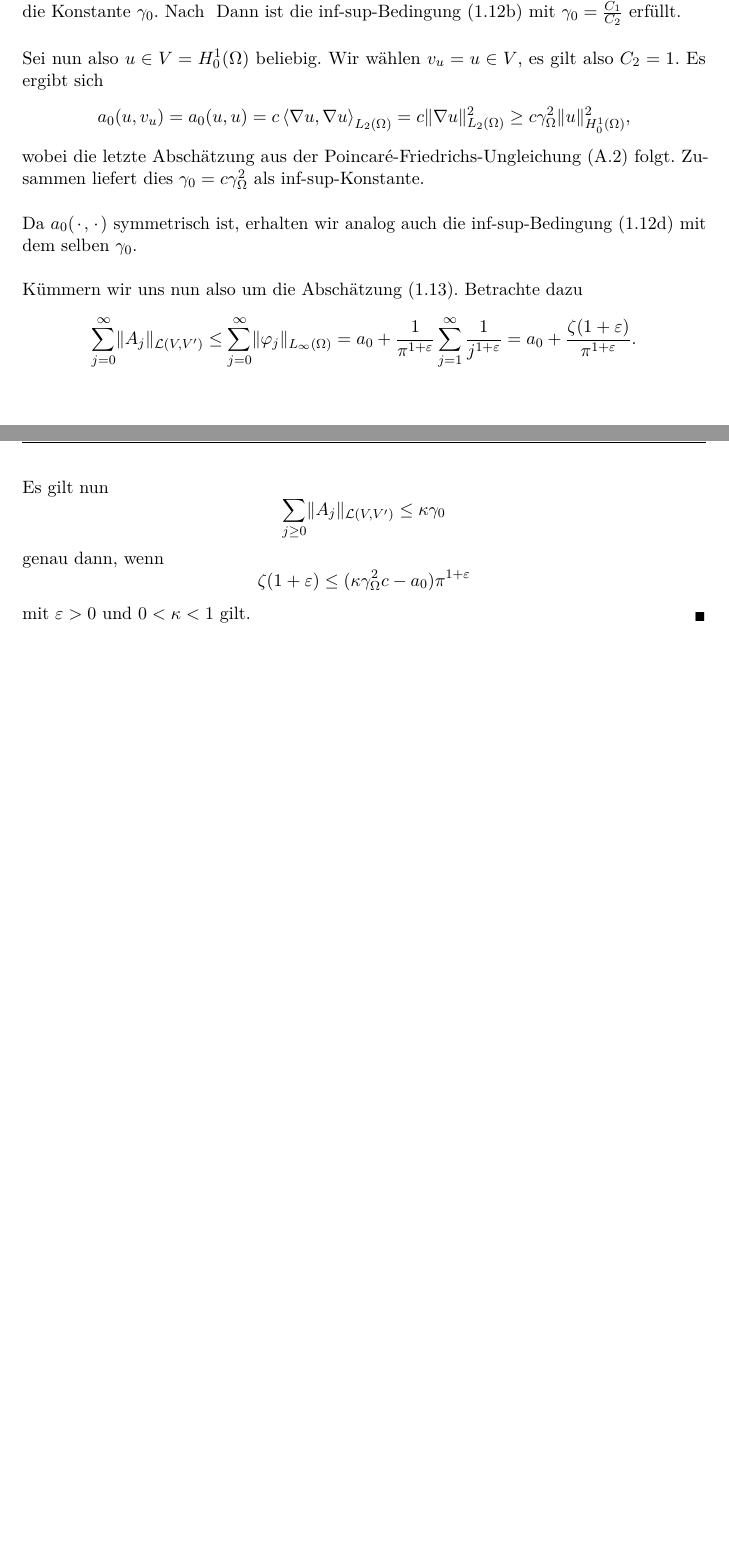
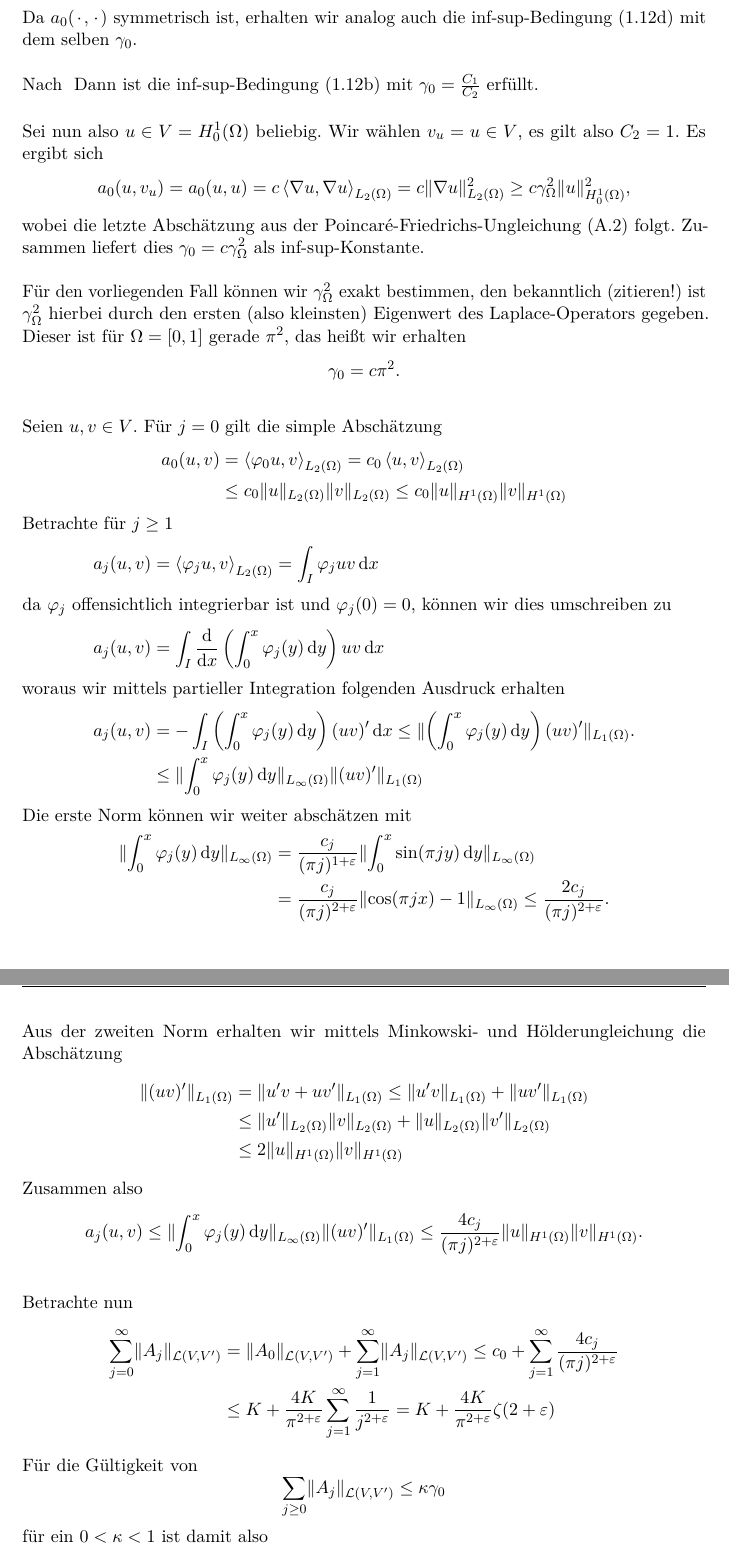
Before and after one commit to nobbs/master-thesis, a LaTeX book (tex/main.tex, which reads tex/chapters/problemstellung.tex): two parts of pages 17 and 18 of 29 before the commit and two parts of pages 17 and 18 of 31 after it, joined at a grey line, cut so that both start at the same text, the shorter picture padded with empty space. Compiled offline with pdfLaTeX.

Commit message:
Abschätzungen angepasst. Sehr schlecht formuliert das Ganze.

```diff
--- a/tex/chapters/problemstellung.tex
+++ b/tex/chapters/problemstellung.tex
@@ -372,3 +335,5 @@ Wir wollen nun die Regularität von $\omega(\blank; \sigma)$ in Abhängigkeit vo
+        Da $a_{0}(\blank, \blank)$ symmetrisch ist, erhalten wir analog auch die inf-sup-Bedingung \eqref{eq:kunoth:ass2_gamma_0_b} mit dem selben $\gamma_{0}$.
+
         Nach \thref{lemma:sauter:2.1.48} reicht es, für alle $u \in V$ ein $v_{u} \in V$ und von $u$ und $v_{u}$ unabhängige Konstanten $C_{1}, C_{2} > 0$ mit
         \begin{equation}
             a_{0}(u, v_{u}) \geq C_{1} \norm{u}_{V}^{2} \quad \text{und} \quad \norm{v_{u}}_{V} \leq C_{2} \norm{u}_{V}
@@ -385,25 +350,83 @@ Wir wollen nun die Regularität von $\omega(\blank; \sigma)$ in Abhängigkeit vo
         wobei die letzte Abschätzung aus der Poincaré-Friedrichs-Ungleichung \eqref{eq:grundlagen:poincare_friedrichs_ungleichung} folgt.
         Zusammen liefert dies $\gamma_{0} = c \gamma_{\Omega}^{2}$ als inf-sup-Konstante.
 
-        Da $a_{0}(\blank, \blank)$ symmetrisch ist, erhalten wir analog auch die inf-sup-Bedingung \eqref{eq:kunoth:ass2_gamma_0_b} mit dem selben $\gamma_{0}$.
+        Für den vorliegenden Fall können wir $\gamma_{\Omega}^{2}$ exakt bestimmen, den bekanntlich (zitieren!) ist $\gamma_{\Omega}^{2}$ hierbei durch den ersten (also kleinsten) Eigenwert des Laplace-Operators gegeben.
+        Dieser ist für $\Omega = [0, 1]$ gerade $\pi^{2}$, das heißt wir erhalten
+        \begin{equation}
+            \gamma_{0} = c \pi^{2}.
+        \end{equation}
 
-        Kümmern wir uns nun also um die Abschätzung \eqref{eq:kunoth:ass2_abs_reihe}.
-        Betrachte dazu
+        Seien $u, v \in V$.
+        Für $j = 0$ gilt die simple Abschätzung
+        \begin{equation}
+            \begin{aligned}
+                a_{0}(u, v)
+                &= \skprod{\varphi_{0} u}{v}_{L_{2}(\Omega)}
+                = c_{0} \skprod{u}{v}_{L_{2}(\Omega)}
+                \\&\leq c_{0} \norm{u}_{L_{2}(\Omega)} \norm{v}_{L_{2}(\Omega)}
+                \leq c_{0} \norm{u}_{H^{1}(\Omega)} \norm{v}_{H^{1}(\Omega)}
+            \end{aligned}
+        \end{equation}
+        Betrachte für $j \geq 1$
+        \begin{align}
+            a_{j}(u, v)
+            &= \skprod{\varphi_{j} u}{v}_{L_{2}(\Omega)}
+            = \int_{I} \varphi_{j} u v \diff x
+            \intertext{da $\varphi_{j}$ offensichtlich integrierbar ist und $\varphi_{j}(0) = 0$, können wir dies umschreiben zu}
+            a_{j}(u, v)
+            &= \int_{I} \frac{\diff}{\diff x} \left( \int_{0}^{x} \varphi_{j}(y) \diff y \right) u v \diff x
+            \intertext{woraus wir mittels partieller Integration folgenden Ausdruck erhalten}
+            a_{j}(u, v)
+            &= - \int_{I} \left( \int_{0}^{x} \varphi_{j}(y) \diff y \right) (u v)' \diff x
+            \leq \norm{\left( \int_{0}^{x} \varphi_{j}(y) \diff y \right) (u v)'}_{L_{1}(\Omega)}.
+            \\&\leq \norm{\int_{0}^{x} \varphi_{j}(y) \diff y }_{L_{\infty}(\Omega)} \norm{(uv)'}_{L_{1}(\Omega)}
+        \end{align}
+        Die erste Norm können wir weiter abschätzen mit
+        \begin{equation}
+            \begin{aligned}
+                \norm{\int_{0}^{x} \varphi_{j}(y) \diff y }_{L_{\infty}(\Omega)}
+                &= \frac{c_{j}}{(\pi j)^{1+\epsilon}} \norm{\int_{0}^{x} \sin(\pi j y) \diff y }_{L_{\infty}(\Omega)}
+                \\&= \frac{c_{j}}{(\pi j)^{2+\epsilon}} \norm{ \cos(\pi j x) - 1 }_{L_{\infty}(\Omega)}
+                \leq \frac{2 c_{j}}{(\pi j)^{2+\epsilon}}.
+            \end{aligned}
+        \end{equation}
+        Aus der zweiten Norm erhalten wir mittels Minkowski- und Hölderungleichung die Abschätzung
+        \begin{equation}
+            \begin{aligned}
+                \norm{(uv)'}_{L_{1}(\Omega)}
+                &= \norm{u'v + uv'}_{L_{1}(\Omega)}
+                \leq \norm{u'v}_{L_{1}(\Omega)} + \norm{uv'}_{L_{1}(\Omega)}
+                \\&\leq \norm{u'}_{L_{2}(\Omega)} \norm{v}_{L_{2}(\Omega)} + \norm{u}_{L_{2}(\Omega)} \norm{v'}_{L_{2}(\Omega)}
+                \\&\leq 2 \norm{u}_{H^{1}(\Omega)} \norm{v}_{H^{1}(\Omega)}
+            \end{aligned}
+        \end{equation}
+        Zusammen also
+        \begin{equation}
+            a_{j}(u, v)
+            \leq \norm{\int_{0}^{x} \varphi_{j}(y) \diff y }_{L_{\infty}(\Omega)} \norm{(uv)'}_{L_{1}(\Omega)}
+            \leq \frac{4 c_{j}}{(\pi j)^{2 + \epsilon}} \norm{u}_{H^{1}(\Omega)} \norm{v}_{H^{1}(\Omega)}.
+        \end{equation}
+
+        Betrachte nun
         \begin{align}
                     \sum_{j = 0}^{\infty} \norm{A_{j}}_{\mathcal L(V, V')}
-            \leq    \sum_{j = 0}^{\infty} \norm{\varphi_{j}}_{L_{\infty}(\Omega)}
-            =       a_{0} + \frac{1}{\pi^{1+\epsilon}} \sum_{j = 1}^{\infty} \frac{1}{j^{1+\epsilon}}
-            = a_{0} + \frac{\zeta(1+\epsilon)}{\pi^{1+\epsilon}}.
+            &= \norm{A_{0}}_{\mathcal L(V, V')} + \sum_{j = 1}^{\infty} \norm{A_{j}}_{\mathcal L(V, V')}
+            \leq c_{0} + \sum_{j = 1}^{\infty} \frac{4 c_{j}}{(\pi j)^{2 + \epsilon}}
+            \\&\leq K + \frac{4 K}{\pi^{2 + \epsilon}} \sum_{j = 1}^{\infty} \frac{1}{j^{2 + \epsilon}}
+            = K + \frac{4 K}{\pi^{2 + \epsilon}} \zeta(2 + \epsilon)
+            % \leq    \sum_{j = 0}^{\infty} \norm{\varphi_{j}}_{L_{\infty}(\Omega)}
+            % =       a_{0} + \frac{1}{\pi^{1+\epsilon}} \sum_{j = 1}^{\infty} \frac{1}{j^{1+\epsilon}}
+            % = a_{0} + \frac{\zeta(1+\epsilon)}{\pi^{1+\epsilon}}.
         \end{align}
-        Es gilt nun
+        Für die Gültigkeit von
         \begin{equation}
             \sum_{j \geq 0} \norm{A_{j}}_{\mathcal L(V, V')} \leq \kappa \gamma_{0}
         \end{equation}
-        genau dann, wenn
+        für ein $0 < \kappa < 1$ ist damit also
         \begin{equation}
-            \zeta(1+ \epsilon) \leq (\kappa \gamma_{\Omega}^{2} c - a_{0}) \pi^{1+\epsilon}
+            \zeta(2 + \epsilon) \leq (\kappa c \pi^{2} - K) \frac{\pi^{2+\epsilon}}{4K}
         \end{equation}
-        mit $\epsilon > 0$ und $0 < \kappa < 1$ gilt.
+        mit $\epsilon > 0$ hinreichend.
     \end{Beweis}
 \end{Satz}
 
```
Also changed, not shown: tex/chapters/funktionalanalytische_grundlagen.tex (+12 -3 lines), tex/chapters/problemstellung.tex (111 more changed lines).
